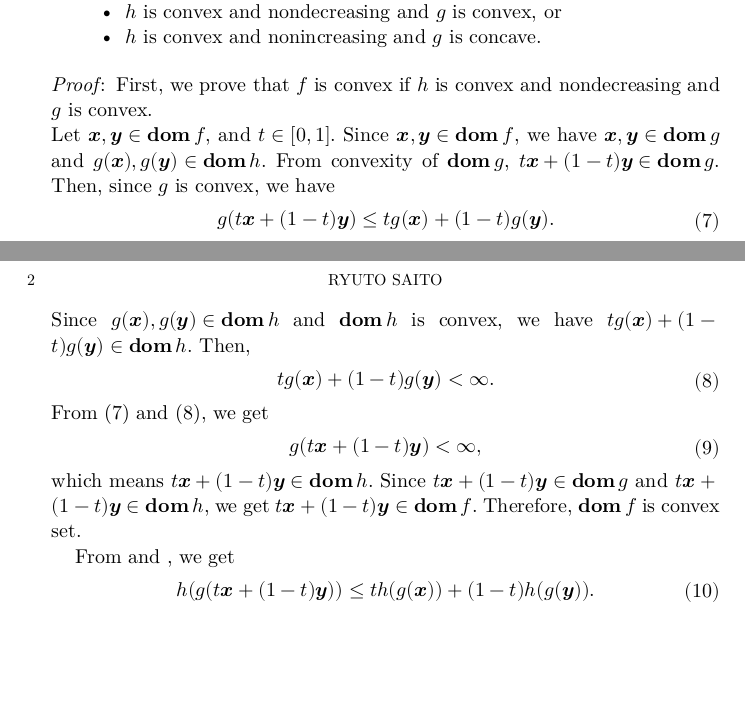
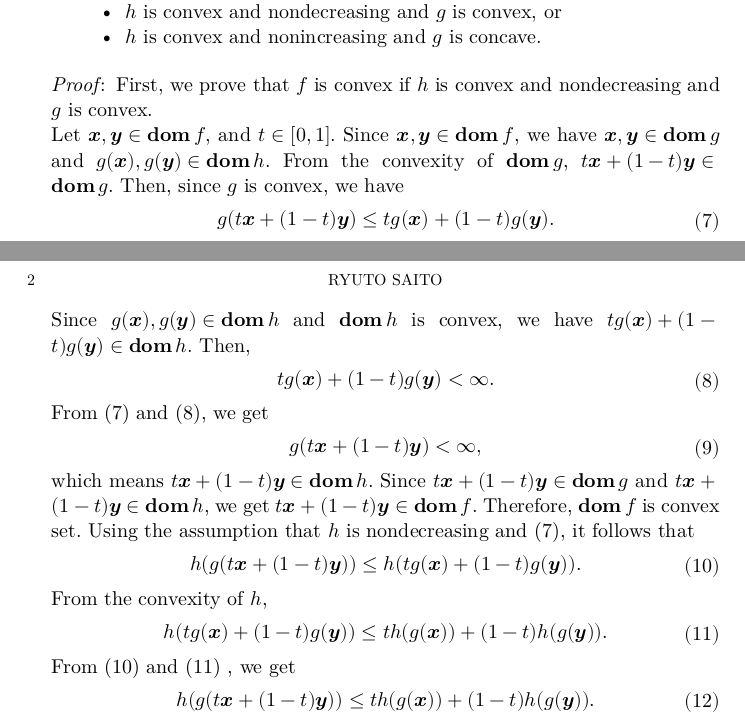
Before and after one commit to rytst/convex_analysis, a Typst document (03_convex_functions/proposition_3.16/unequivocal-ams/proposition_3.16.typ): two parts of pages 1 and 2 of 2, joined at a grey line, cut so that both start at the same text, the shorter picture padded with empty space. The pictures show the PDF file 03_convex_functions/proposition_3.16/unequivocal-ams/proposition_3.16.pdf that the author committed with the source.

Commit message:
in progress

```diff
--- a/03_convex_functions/proposition_3.16/unequivocal-ams/proposition_3.16.typ
+++ b/03_convex_functions/proposition_3.16/unequivocal-ams/proposition_3.16.typ
@@ -101,7 +101,7 @@ I made this material referring to @Boyd.
   Let $bold(x), bold(y) in bold(op("dom")) f$, and $t in [0,1].$
   Since $bold(x), bold(y) in bold(op("dom")) f$, we have $bold(x), bold(y) in bold(op("dom")) g$
   and $g(bold(x)), g(bold(y)) in bold(op("dom")) h.$
-  From convexity of $bold(op("dom")) g$, $t bold(x) + (1 - t) bold(y) in bold(op("dom")) g.$
+  From the convexity of $bold(op("dom")) g$, $t bold(x) + (1 - t) bold(y) in bold(op("dom")) g.$
   Then, since $g$ is convex, we have
   $
     g(t bold(x) + (1 - t) bold(y)) <= t g(bold(x)) + (1 - t) g(bold(y)).
@@ -121,14 +121,16 @@ I made this material referring to @Boyd.
   and $t bold(x) + (1 - t) bold(y) in bold(op("dom")) h$,
   we get $t bold(x) + (1 - t) bold(y) in bold(op("dom")) f$.
   Therefore, $bold(op("dom")) f$ is convex set.
+  Using the assumption that $h$ is nondecreasing and @g_conv, it follows that
+  $
+    h(g(t bold(x) + (1 - t) bold(y))) <= h(t g(bold(x)) + (1 - t) g(bold(y))).
+  $ <h_mono>
+  From the convexity of $h$,
+  $
+    h(t g(bold(x)) + (1 - t) g(bold(y))) <= t h(g(bold(x))) + (1 - t) h(g(bold(y))).
+  $ <h_conv>
 
-
-
-
-
-
-
-  From  and  , we get
+  From @h_mono and @h_conv , we get
   $
     h(g(t bold(x) + (1 - t) bold(y))) <= t h(g(bold(x))) + (1 - t) h(g(bold(y))).
   $
```
Also changed, not shown: 03_convex_functions/proposition_3.16/unequivocal-ams/proposition_3.16.pdf.
